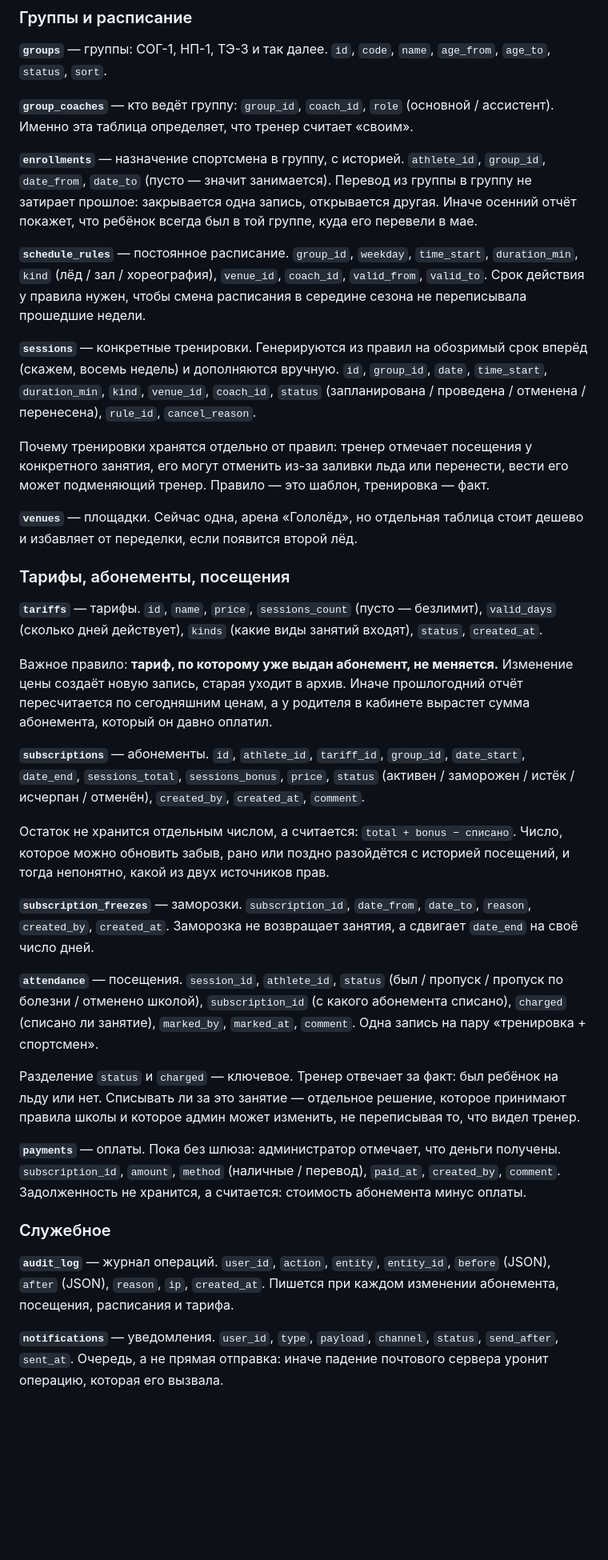
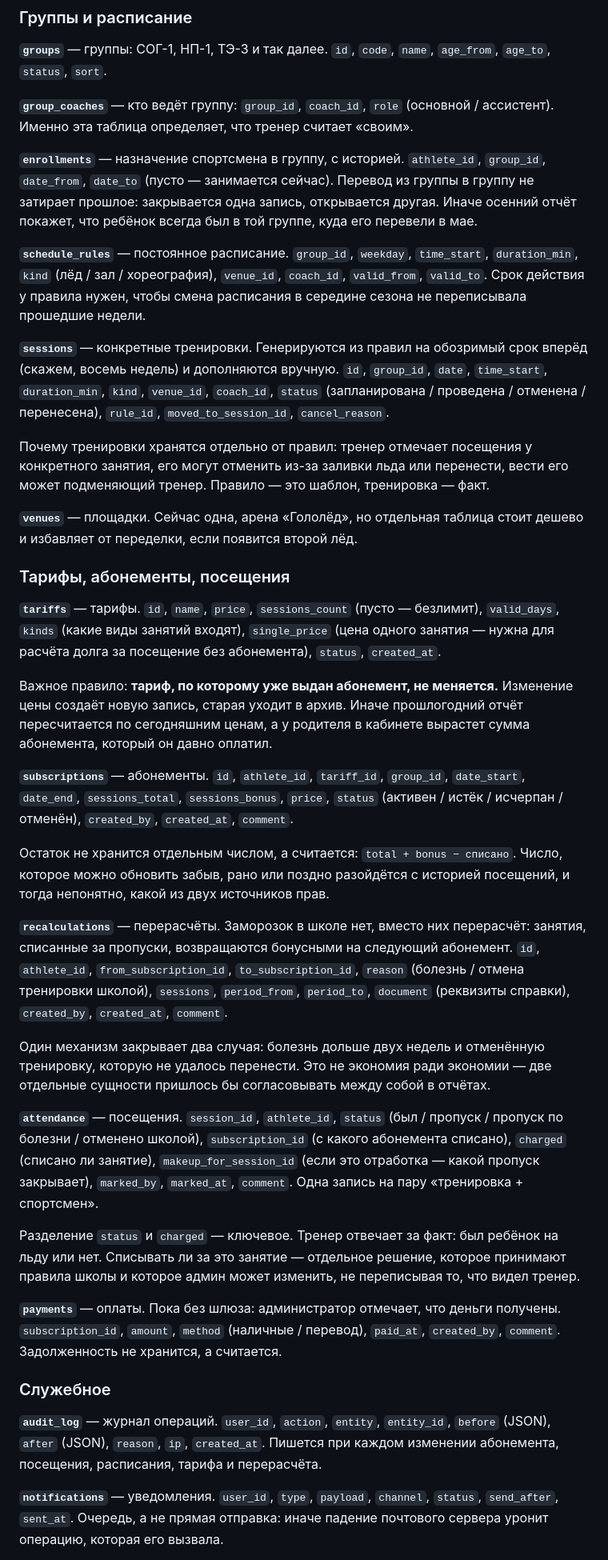
Before and after one commit to multitabs78/ice-imperia, a Markdown page: docs/cabinet/spec.md, the part around one of its changes. Shown at 80% size. GitHub-like rendering; blank space fills up the shorter version.

```diff
--- a/docs/cabinet/spec.md
+++ b/docs/cabinet/spec.md
@@ -108,7 +119,7 @@
 считает «своим».
 
 **`enrollments`** — назначение спортсмена в группу, с историей.
-`athlete_id`, `group_id`, `date_from`, `date_to` (пусто — значит занимается).
+`athlete_id`, `group_id`, `date_from`, `date_to` (пусто — занимается сейчас).
 Перевод из группы в группу не затирает прошлое: закрывается одна запись,
 открывается другая. Иначе осенний отчёт покажет, что ребёнок всегда был
 в той группе, куда его перевели в мае.
@@ -123,7 +134,7 @@
 срок вперёд (скажем, восемь недель) и дополняются вручную.
 `id`, `group_id`, `date`, `time_start`, `duration_min`, `kind`, `venue_id`,
 `coach_id`, `status` (запланирована / проведена / отменена / перенесена),
-`rule_id`, `cancel_reason`.
+`rule_id`, `moved_to_session_id`, `cancel_reason`.
 
 Почему тренировки хранятся отдельно от правил: тренер отмечает посещения
 у конкретного занятия, его могут отменить из-за заливки льда или перенести,
@@ -135,8 +146,9 @@
 ### Тарифы, абонементы, посещения
 
 **`tariffs`** — тарифы. `id`, `name`, `price`, `sessions_count`
-(пусто — безлимит), `valid_days` (сколько дней действует), `kinds`
-(какие виды занятий входят), `status`, `created_at`.
+(пусто — безлимит), `valid_days`, `kinds` (какие виды занятий входят),
+`single_price` (цена одного занятия — нужна для расчёта долга за посещение
+без абонемента), `status`, `created_at`.
 
 Важное правило: **тариф, по которому уже выдан абонемент, не меняется.**
 Изменение цены создаёт новую запись, старая уходит в архив. Иначе прошлогодний
@@ -145,21 +157,30 @@
 
 **`subscriptions`** — абонементы. `id`, `athlete_id`, `tariff_id`, `group_id`,
 `date_start`, `date_end`, `sessions_total`, `sessions_bonus`, `price`,
-`status` (активен / заморожен / истёк / исчерпан / отменён),
-`created_by`, `created_at`, `comment`.
+`status` (активен / истёк / исчерпан / отменён), `created_by`, `created_at`,
+`comment`.
 
 Остаток не хранится отдельным числом, а считается: `total + bonus − списано`.
 Число, которое можно обновить забыв, рано или поздно разойдётся с историей
 посещений, и тогда непонятно, какой из двух источников прав.
 
-**`subscription_freezes`** — заморозки. `subscription_id`, `date_from`,
-`date_to`, `reason`, `created_by`, `created_at`.
-Заморозка не возвращает занятия, а сдвигает `date_end` на своё число дней.
+**`recalculations`** — перерасчёты. Заморозок в школе нет, вместо них
+перерасчёт: занятия, списанные за пропуски, возвращаются бонусными
+на следующий абонемент.
+`id`, `athlete_id`, `from_subscription_id`, `to_subscription_id`,
+`reason` (болезнь / отмена тренировки школой), `sessions`, `period_from`,
+`period_to`, `document` (реквизиты справки), `created_by`, `created_at`,
+`comment`.
+
+Один механизм закрывает два случая: болезнь дольше двух недель и отменённую
+тренировку, которую не удалось перенести. Это не экономия ради экономии —
+две отдельные сущности пришлось бы согласовывать между собой в отчётах.
 
 **`attendance`** — посещения. `session_id`, `athlete_id`,
 `status` (был / пропуск / пропуск по болезни / отменено школой),
 `subscription_id` (с какого абонемента списано), `charged` (списано ли
-занятие), `marked_by`, `marked_at`, `comment`.
+занятие), `makeup_for_session_id` (если это отработка — какой пропуск
+закрывает), `marked_by`, `marked_at`, `comment`.
 Одна запись на пару «тренировка + спортсмен».
 
 Разделение `status` и `charged` — ключевое. Тренер отвечает за факт: был
@@ -170,13 +191,14 @@
 **`payments`** — оплаты. Пока без шлюза: администратор отмечает, что деньги
 получены. `subscription_id`, `amount`, `method` (наличные / перевод),
 `paid_at`, `created_by`, `comment`.
-Задолженность не хранится, а считается: стоимость абонемента минус оплаты.
+Задолженность не хранится, а считается.
 
 ### Служебное
 
 **`audit_log`** — журнал операций. `user_id`, `action`, `entity`, `entity_id`,
 `before` (JSON), `after` (JSON), `reason`, `ip`, `created_at`.
-Пишется при каждом изменении абонемента, посещения, расписания и тарифа.
+Пишется при каждом изменении абонемента, посещения, расписания, тарифа
+и перерасчёта.
 
 **`notifications`** — уведомления. `user_id`, `type`, `payload`, `channel`,
 `status`, `send_after`, `sent_at`.
```
Also changed, not shown: other parts of docs/cabinet/spec.md (+127 -71 lines).
